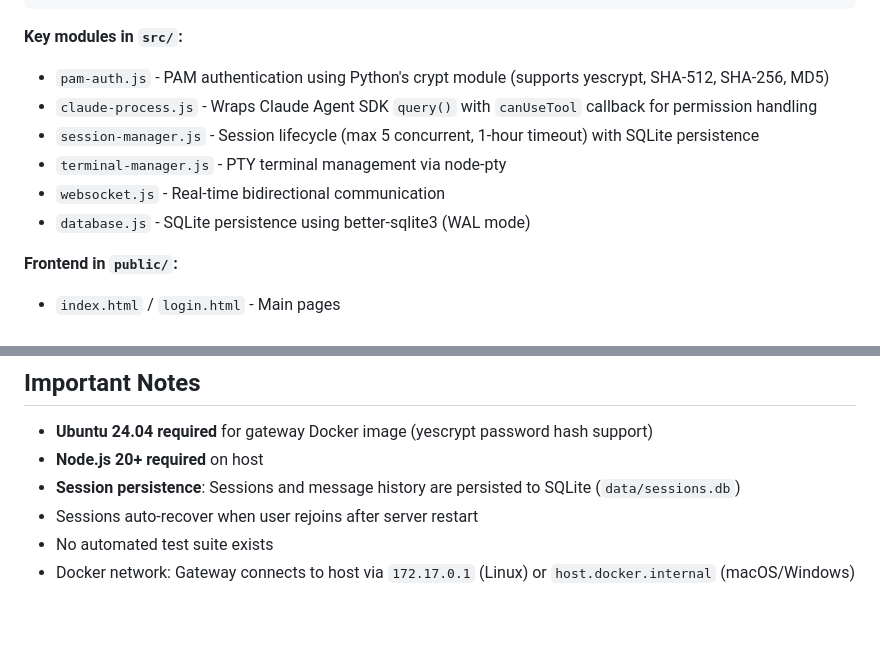
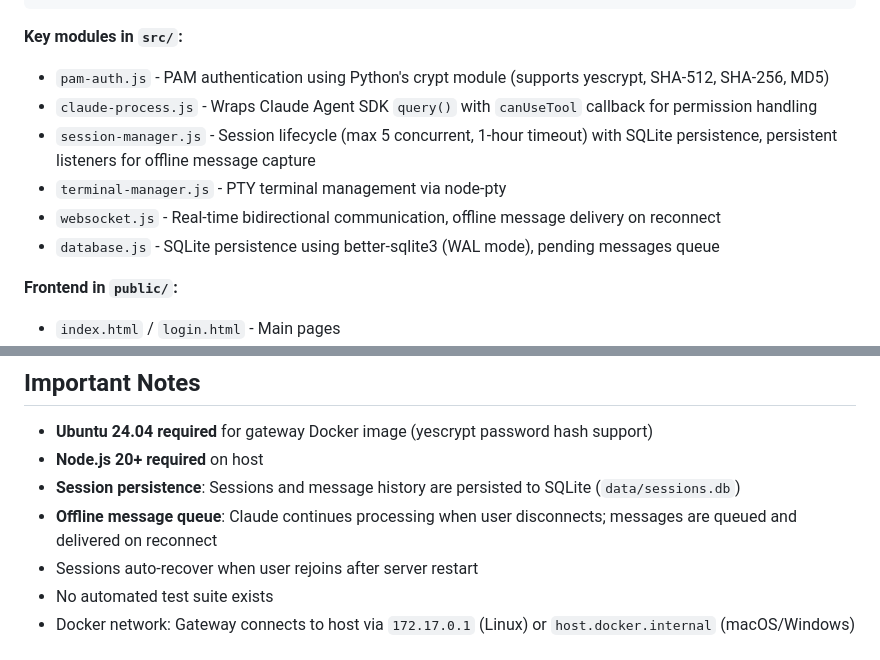
Before and after one commit to yotto3s/claude-code-web, a Markdown page: CLAUDE.md, 2 parts joined by grey strips. Rendered like a GitHub page; blank space fills up the shorter version.

```diff
--- a/CLAUDE.md
+++ b/CLAUDE.md
@@ -47,10 +47,10 @@ Browser -> Gateway (Docker:3000) -> Host Server (Node.js:3001)
 
 - `pam-auth.js` - PAM authentication using Python's crypt module (supports yescrypt, SHA-512, SHA-256, MD5)
 - `claude-process.js` - Wraps Claude Agent SDK `query()` with `canUseTool` callback for permission handling
-- `session-manager.js` - Session lifecycle (max 5 concurrent, 1-hour timeout) with SQLite persistence
+- `session-manager.js` - Session lifecycle (max 5 concurrent, 1-hour timeout) with SQLite persistence, persistent listeners for offline message capture
 - `terminal-manager.js` - PTY terminal management via node-pty
-- `websocket.js` - Real-time bidirectional communication
-- `database.js` - SQLite persistence using better-sqlite3 (WAL mode)
+- `websocket.js` - Real-time bidirectional communication, offline message delivery on reconnect
+- `database.js` - SQLite persistence using better-sqlite3 (WAL mode), pending messages queue
 
 **Frontend in `public/`:**
 
@@ -118,6 +118,7 @@ queryInstance = query({
 - **Ubuntu 24.04 required** for gateway Docker image (yescrypt password hash support)
 - **Node.js 20+ required** on host
 - **Session persistence**: Sessions and message history are persisted to SQLite (`data/sessions.db`)
+- **Offline message queue**: Claude continues processing when user disconnects; messages are queued and delivered on reconnect
 - Sessions auto-recover when user rejoins after server restart
 - No automated test suite exists
 - Docker network: Gateway connects to host via `172.17.0.1` (Linux) or `host.docker.internal` (macOS/Windows)
```
Also changed, not shown: ARCHITECTURE.md (+44 -0 lines), README.md (+2 -0 lines).
